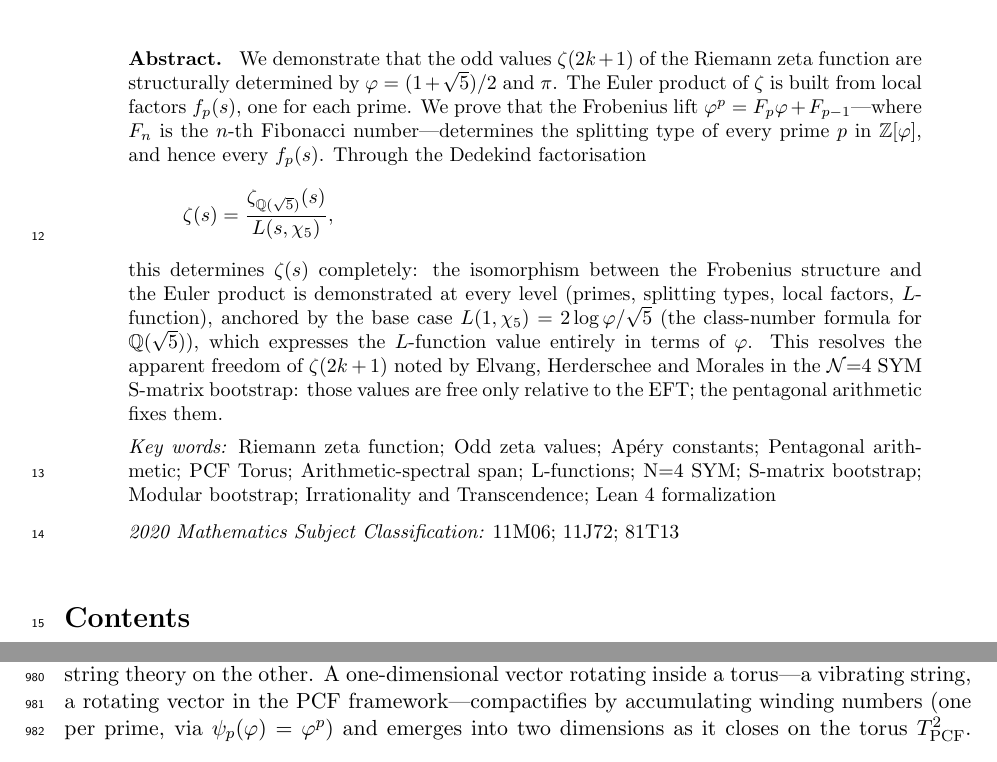
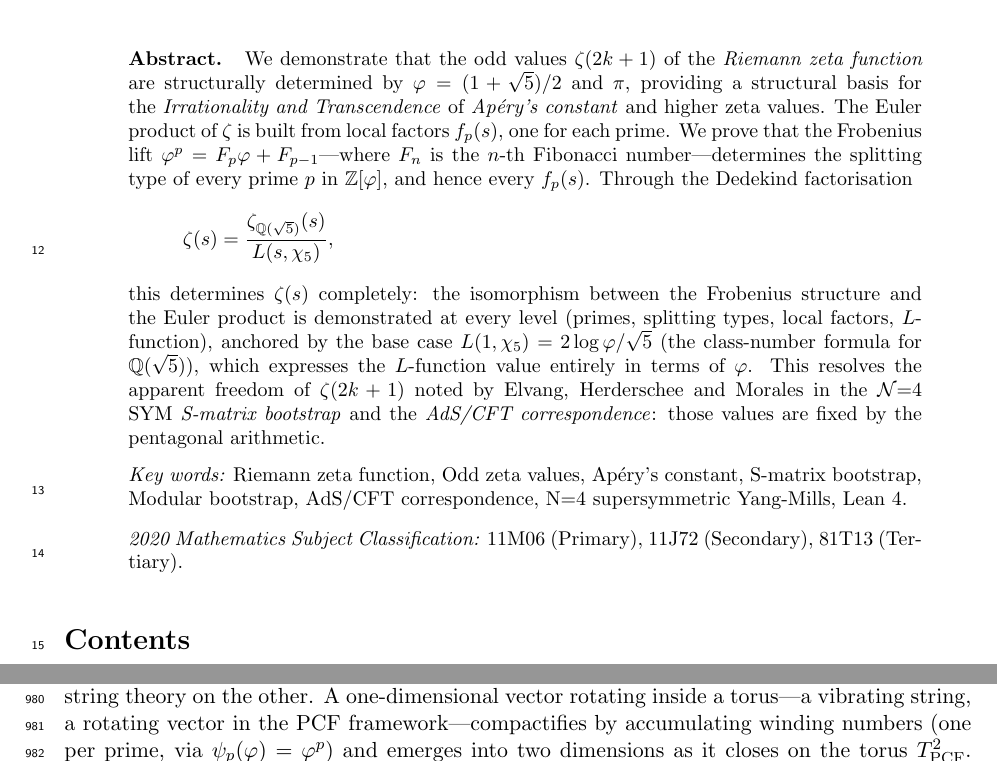
Before and after one commit to omega-pcf/02-odd-zeta, a LaTeX document (main.tex, which reads src/chapters/abstract.tex): two parts of pages 1 and 30 of 37, joined at a grey line, cut so that both start at the same text. Compiled offline with pdfLaTeX.

Commit message:
docs: balanced bibliometric optimization of manuscript metadata
- Restored technical depth on Frobenius/Dedekind structures
- Integrated 'Apéry constant', 'Irrationality', and 'AdS/CFT' keywords
- Synchronized abstract across LaTeX, CITATION.cff, and .zenodo.json

```diff
--- a/src/chapters/abstract.tex
+++ b/src/chapters/abstract.tex
@@ -1,6 +1,5 @@
 \Abstract{
-We demonstrate that the odd values $\zeta(2k+1)$ of the Riemann zeta
-function are structurally determined by $\varphi=(1+\sqrt{5})/2$ and~$\pi$.
+We demonstrate that the odd values $\zeta(2k+1)$ of the \emph{Riemann zeta function} are structurally determined by $\varphi=(1+\sqrt{5})/2$ and~$\pi$, providing a structural basis for the \emph{Irrationality and Transcendence} of \emph{Ap\'ery's constant} and higher zeta values.
 The Euler product of $\zeta$ is built from local factors $f_p(s)$, one
 for each prime.  We prove that the Frobenius lift
 $\golden^p = F_p\golden + F_{p-1}$---where $F_n$ is the $n$-th Fibonacci
@@ -18,11 +17,11 @@ $L(1,\chi_5) = 2\log\golden/\sqrt{5}$
 (the class-number formula for $\mathbb{Q}(\sqrt{5})$),
 which expresses the $L$-function value entirely in terms of~$\golden$.
 This resolves the apparent freedom of $\zeta(2k+1)$ noted by Elvang,
-Herderschee and Morales~in the $\mathcal{N}{=}4$ SYM
-S-matrix bootstrap: those values are free only relative to the EFT;
-the pentagonal arithmetic fixes them.
+Herderschee and Morales~in the $\mathcal{N}{=}4$ SYM \emph{S-matrix
+bootstrap} and the \emph{AdS/CFT correspondence}: those values are
+fixed by the pentagonal arithmetic.
 }
 
-\Keywords{Riemann zeta function; Odd zeta values; Ap\'ery constants; Pentagonal arithmetic; PCF Torus; Arithmetic-spectral span; L-functions; N=4 SYM; S-matrix bootstrap; Modular bootstrap; Irrationality and Transcendence; Lean 4 formalization}
+\Keywords{Riemann zeta function, Odd zeta values, Ap\'ery's constant, S-matrix bootstrap, Modular bootstrap, AdS/CFT correspondence, N=4 supersymmetric Yang-Mills, Lean 4.}
 
-\Classification{11M06; 11J72; 81T13}
+\Classification{11M06 (Primary), 11J72 (Secondary), 81T13 (Tertiary).}
```
Also changed, not shown: 2 other files.
